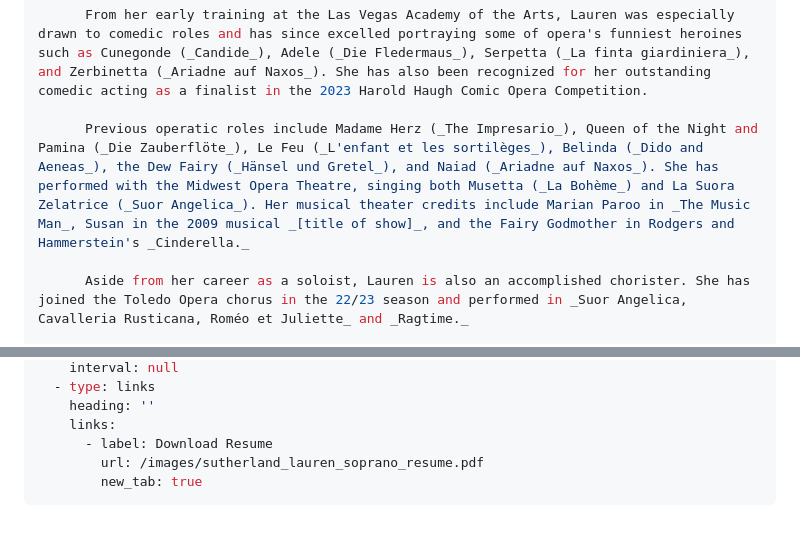
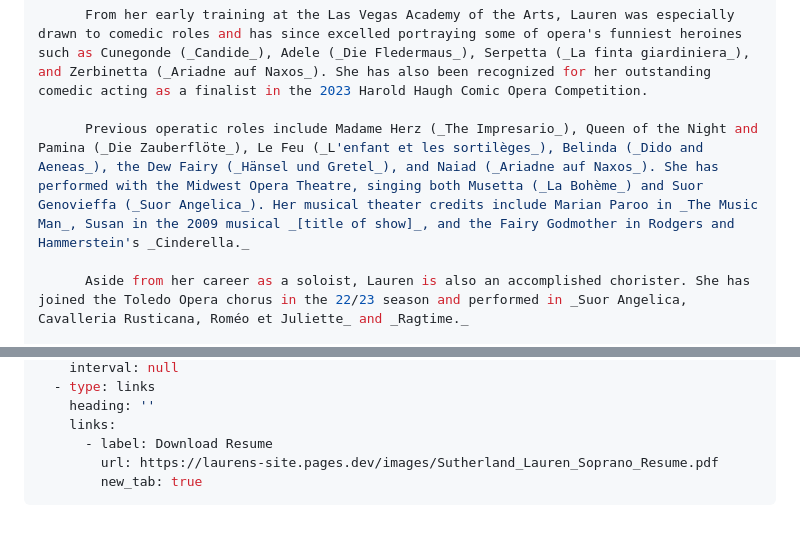
Before and after one commit to david2stapleton/laurens-site, a Markdown page: src/pages/about.md, 2 parts joined by grey strips. GitHub-like rendering.

Commit message:
Update Pages “about”

```diff
--- a/src/pages/about.md
+++ b/src/pages/about.md
@@ -10,7 +10,7 @@ blocks:
 
       From her early training at the Las Vegas Academy of the Arts, Lauren was especially drawn to comedic roles and has since excelled portraying some of opera's funniest heroines such as Cunegonde (_Candide_), Adele (_Die Fledermaus_), Serpetta (_La finta giardiniera_), and Zerbinetta (_Ariadne auf Naxos_). She has also been recognized for her outstanding comedic acting as a finalist in the 2023 Harold Haugh Comic Opera Competition.
 
-      Previous operatic roles include Madame Herz (_The Impresario_), Queen of the Night and Pamina (_Die Zauberflöte_), Le Feu (_L'enfant et les sortilèges_), Belinda (_Dido and Aeneas_), the Dew Fairy (_Hänsel und Gretel_), and Naiad (_Ariadne auf Naxos_). She has performed with the Midwest Opera Theatre, singing both Musetta (_La Bohème_) and La Suora Zelatrice (_Suor Angelica_). Her musical theater credits include Marian Paroo in _The Music Man_, Susan in the 2009 musical _[title of show]_, and the Fairy Godmother in Rodgers and Hammerstein's _Cinderella._
+      Previous operatic roles include Madame Herz (_The Impresario_), Queen of the Night and Pamina (_Die Zauberflöte_), Le Feu (_L'enfant et les sortilèges_), Belinda (_Dido and Aeneas_), the Dew Fairy (_Hänsel und Gretel_), and Naiad (_Ariadne auf Naxos_). She has performed with the Midwest Opera Theatre, singing both Musetta (_La Bohème_) and Suor Genovieffa (_Suor Angelica_). Her musical theater credits include Marian Paroo in _The Music Man_, Susan in the 2009 musical _[title of show]_, and the Fairy Godmother in Rodgers and Hammerstein's _Cinderella._
 
       Aside from her career as a soloist, Lauren is also an accomplished chorister. She has joined the Toledo Opera chorus in the 22/23 season and performed in _Suor Angelica, Cavalleria Rusticana, Roméo et Juliette_ and _Ragtime._
 
@@ -28,6 +28,6 @@ blocks:
     heading: ''
     links:
       - label: Download Resume
-        url: /images/sutherland_lauren_soprano_resume.pdf
+        url: https://laurens-site.pages.dev/images/Sutherland_Lauren_Soprano_Resume.pdf
         new_tab: true
 ---
```
